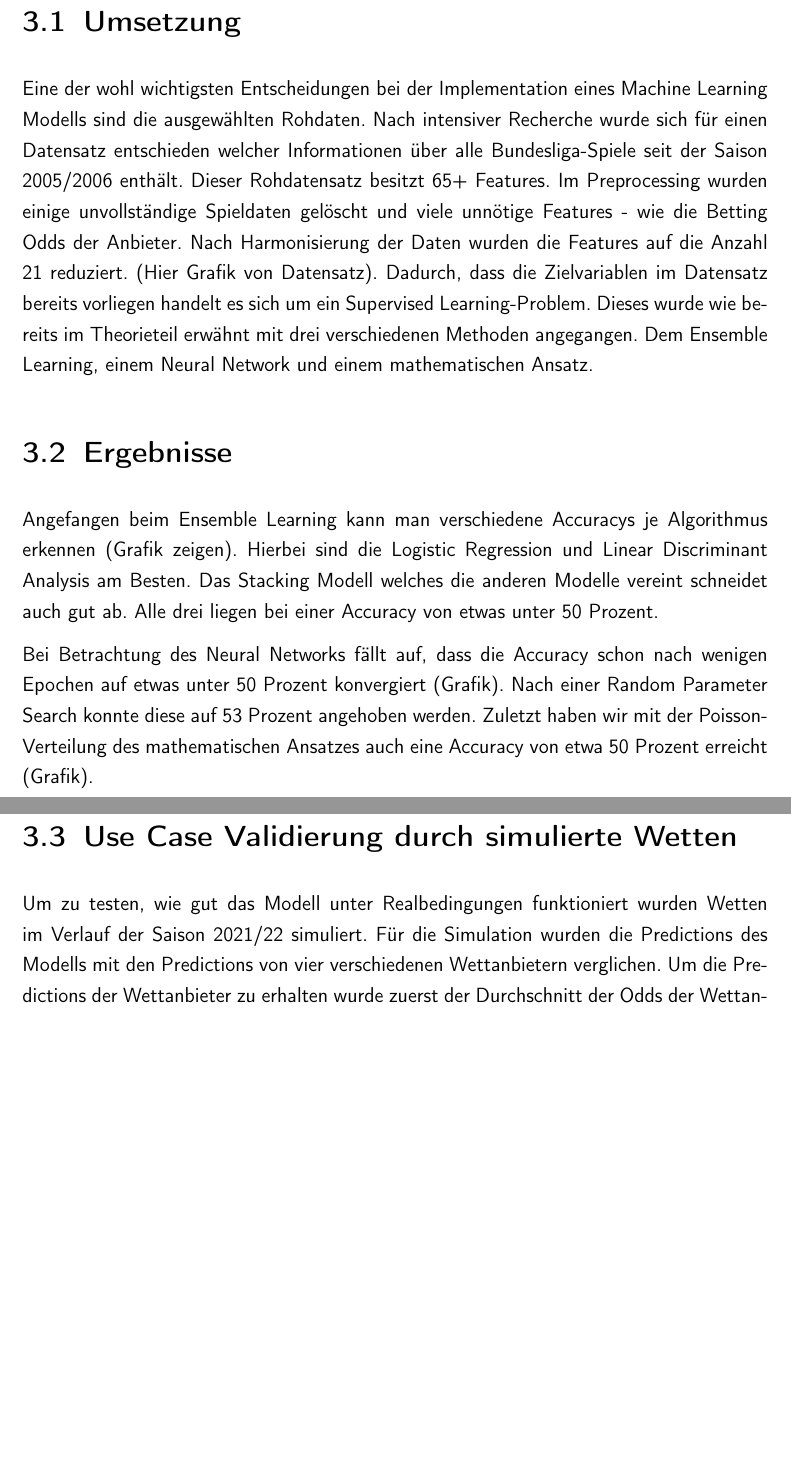
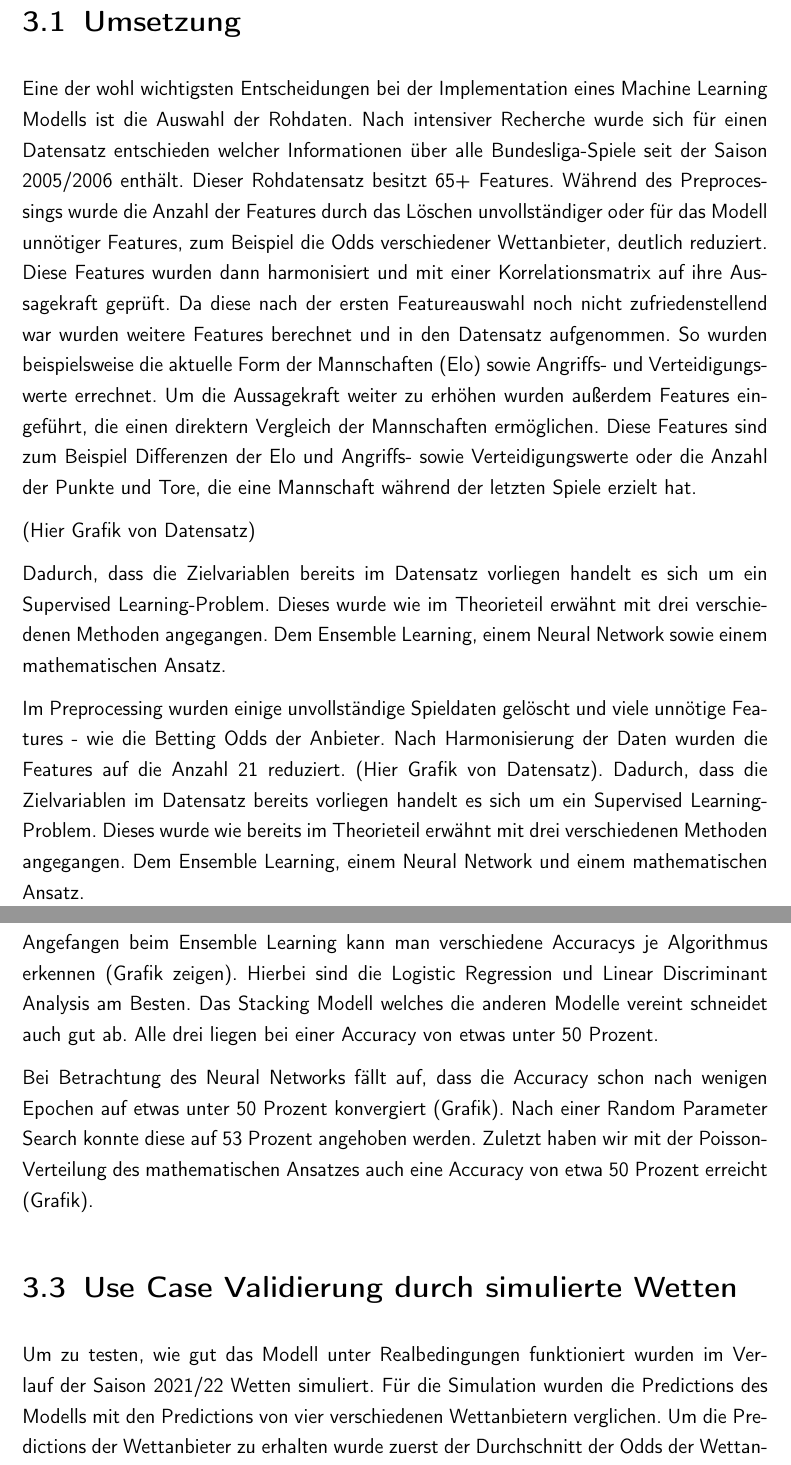
Before and after one commit to Max280201/Data-Exploration-Project, a LaTeX document (Doku Data Exploration/LaTeX/master.tex, which reads Doku Data Exploration/LaTeX/chapter2.tex): two parts of pages 9 and 10 of 12, joined at a grey line, cut so that both start at the same text, the shorter picture padded with empty space. Compiled offline with pdfLaTeX.

Commit message:
added a description of the preprocessing

```diff
--- a/Doku Data Exploration/LaTeX/chapter2.tex
+++ b/Doku Data Exploration/LaTeX/chapter2.tex
@@ -4,11 +4,31 @@
 \section{Umsetzung}
 
 Eine der wohl wichtigsten Entscheidungen bei der Implementation
-eines Machine Learning Modells sind die ausgewählten Rohdaten.
+eines Machine Learning Modells ist die Auswahl der Rohdaten.
 Nach intensiver Recherche wurde sich für einen Datensatz
 entschieden welcher Informationen über alle Bundesliga-Spiele
 seit der Saison 2005/2006 enthält. Dieser Rohdatensatz besitzt
-65+ Features. Im Preprocessing wurden einige unvollständige
+65+ Features. Während des Preprocessings wurde die Anzahl der Features durch
+das Löschen unvollständiger oder für das Modell unnötiger Features, zum Beispiel die
+Odds verschiedener Wettanbieter, deutlich reduziert. Diese Features wurden dann
+harmonisiert und mit einer Korrelationsmatrix auf ihre Aussagekraft geprüft.
+Da diese nach der ersten Featureauswahl noch nicht zufriedenstellend war
+wurden weitere Features berechnet und in den Datensatz aufgenommen. So wurden
+beispielsweise die aktuelle Form der Mannschaften (Elo) sowie Angriffs- und
+Verteidigungswerte errechnet. Um die Aussagekraft weiter zu erhöhen wurden außerdem
+Features eingeführt, die einen direktern Vergleich der Mannschaften ermöglichen.
+Diese Features sind zum Beispiel Differenzen der Elo und Angriffs- sowie Verteidigungswerte
+oder die Anzahl der Punkte und Tore, die eine Mannschaft während der letzten Spiele erzielt hat.
+
+(Hier Grafik von Datensatz)
+
+Dadurch, dass die Zielvariablen bereits im Datensatz  vorliegen
+handelt es sich um ein Supervised Learning-Problem. Dieses wurde
+wie im Theorieteil erwähnt mit drei verschiedenen Methoden angegangen.
+Dem Ensemble Learning, einem Neural Network sowie einem mathematischen Ansatz.
+
+
+Im Preprocessing wurden einige unvollständige
 Spieldaten gelöscht und viele unnötige Features - wie die Betting
 Odds der Anbieter. Nach Harmonisierung der Daten wurden die
 Features auf die Anzahl 21 reduziert.  (Hier Grafik von Datensatz).
@@ -37,7 +57,7 @@ etwa 50 Prozent erreicht (Grafik).
 \section{Use Case Validierung durch simulierte Wetten}
 
 Um zu testen, wie gut das Modell unter Realbedingungen funktioniert
-wurden Wetten im Verlauf der Saison 2021/22 simuliert. Für die
+wurden im Verlauf der Saison 2021/22 Wetten simuliert. Für die
 Simulation wurden die Predictions des Modells mit den Predictions von
 vier verschiedenen Wettanbietern verglichen. Um die Predictions der
 Wettanbieter zu erhalten wurde zuerst der Durchschnitt der Odds der
```
Also changed, not shown: Doku Data Exploration/LaTeX/master.bbl (deleted), Doku Data Exploration/LaTeX/master.pdf, 1 other file.
